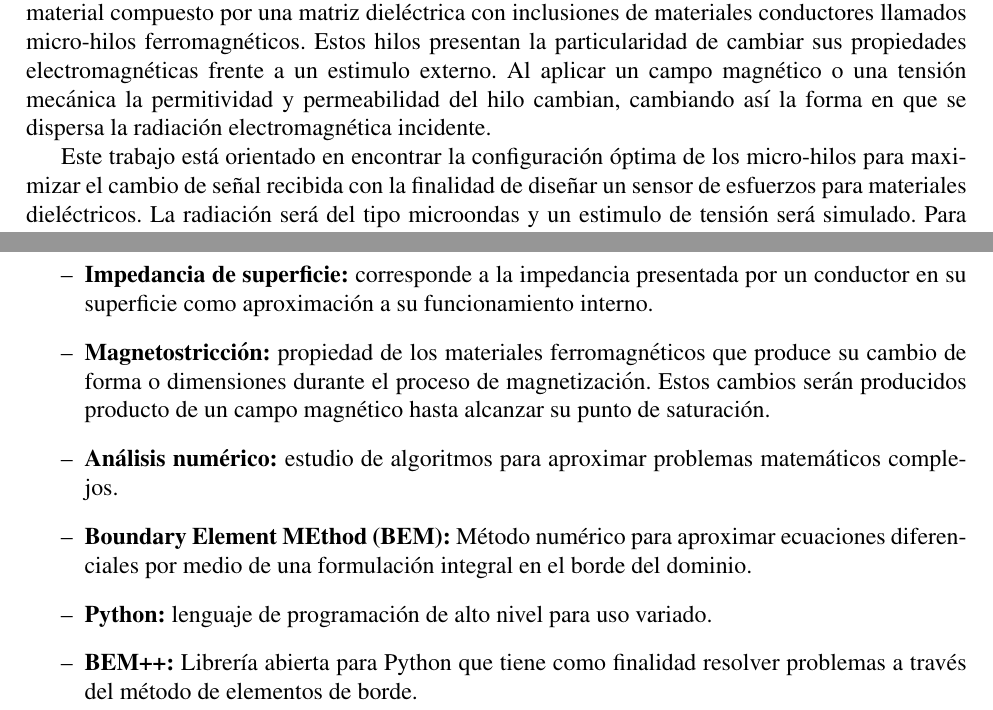
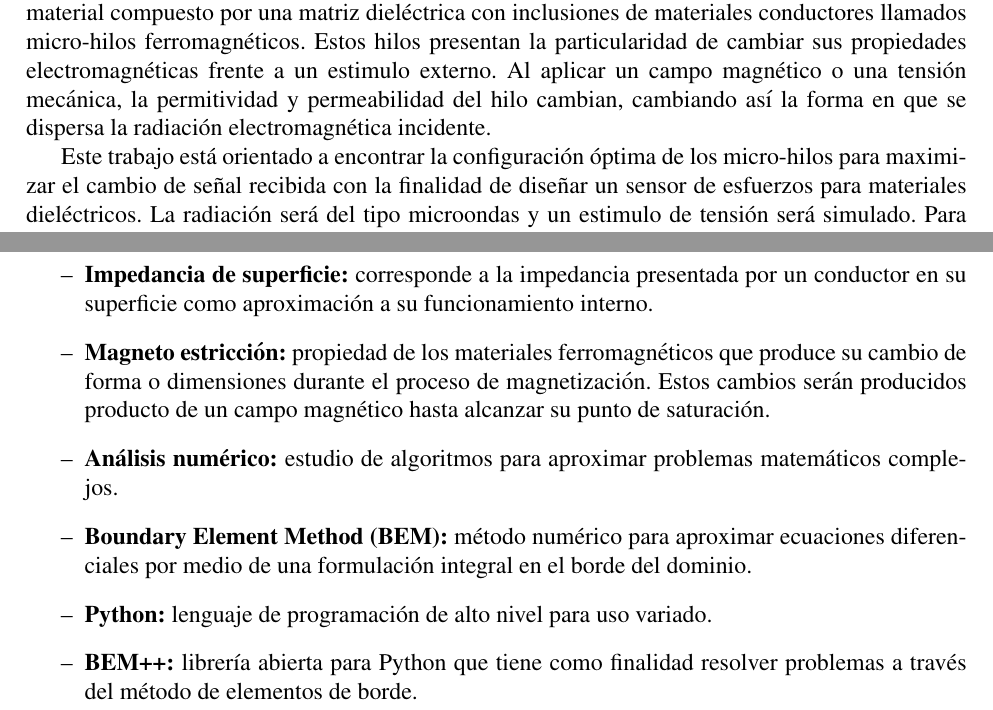
Before and after one commit to MilanUngerer/BEM_microwire, a LaTeX thesis (documentation/Tesis.tex): two parts of pages 4 and 7 of 81, joined at a grey line, cut so that both start at the same text. Compiled offline with pdfLaTeX.

Commit message:
Few changes in the presentatio

```diff
--- a/documentation/Tesis.tex
+++ b/documentation/Tesis.tex
@@ -119,9 +119,9 @@
 %%%%%%%%%%%%%%%%%%%%%%%%%%%%%%%%%%%%%%%%%%%%%%%%%%%%%%%%%%%
 \pagebreak
 \section*{Resumen}
-En el último tiempo materiales del tipo compósito han sido sujeto de múltiples estudios debido a la utilidad que presentan sus propiedades especiales. En este trabajo el estudio se orientó a un material compuesto por una matriz dieléctrica con inclusiones de materiales conductores llamados micro-hilos ferromagnéticos. Estos hilos presentan la particularidad de cambiar sus propiedades electromagnéticas frente a un estimulo externo. Al aplicar un campo magnético o una tensión mecánica la permitividad y permeabilidad del hilo cambian, cambiando así la forma en que se dispersa la radiación electromagnética incidente.
-
-Este trabajo está orientado en encontrar la configuración óptima de los micro-hilos para maximizar el cambio de señal recibida con la finalidad de diseñar un sensor de esfuerzos para materiales dieléctricos. La radiación será del tipo microondas y un estimulo de tensión será simulado. Para alcanzar los objetivos planteados se desarrolló un programa que permite calcular el campo electromagnético dispersado por el compósito en cualquier punto en que se desee posicionar la antena.
+En el último tiempo materiales del tipo compósito han sido sujeto de múltiples estudios debido a la utilidad que presentan sus propiedades especiales. En este trabajo el estudio se orientó a un material compuesto por una matriz dieléctrica con inclusiones de materiales conductores llamados micro-hilos ferromagnéticos. Estos hilos presentan la particularidad de cambiar sus propiedades electromagnéticas frente a un estimulo externo. Al aplicar un campo magnético o una tensión mecánica, la permitividad y permeabilidad del hilo cambian, cambiando así la forma en que se dispersa la radiación electromagnética incidente.
+
+Este trabajo está orientado a encontrar la configuración óptima de los micro-hilos para maximizar el cambio de señal recibida con la finalidad de diseñar un sensor de esfuerzos para materiales dieléctricos. La radiación será del tipo microondas y un estimulo de tensión será simulado. Para alcanzar los objetivos planteados se desarrolló un programa que permite calcular el campo electromagnético dispersado por el compósito en cualquier punto en que se desee posicionar la antena.
 
 Para el cálculo del campo se utilizó la ecuación de Helmholtz por medio de su formulación integral de borde lo que permite una manipulación mas simple al momento de calcular el campo y realizar la interacción entre los diferentes obstáculos. Debido a que esta ecuación no posee una solución analítica es necesario aproximarla por medio de algún método numérico, en este trabajo se utilizó el método de elementos de borde a través de, la librería para Python, BEM++.
 
@@ -171,11 +171,11 @@ The main limitations of the program is that due to the particular properties of
 	\item \textbf{Giant Magnetoimpedance (GMI):} corresponde a grandes variaciones en la impedancia eléctrica exhibidas por algunos materiales en función de un campo magnético externo.
 	\item \textbf{Anisotropía magnética:} dependencia direccional de las propiedades magnéticas de un material.
 	\item \textbf{Impedancia de superficie:} corresponde a la impedancia presentada por un conductor en su superficie como aproximación a su funcionamiento interno.
-	\item \textbf{Magnetostricción:} propiedad de los materiales ferromagnéticos que produce su cambio de forma o dimensiones durante el proceso de magnetización. Estos cambios serán producidos producto de un campo magnético hasta alcanzar su punto de saturación.
+	\item \textbf{Magneto estricción:} propiedad de los materiales ferromagnéticos que produce su cambio de forma o dimensiones durante el proceso de magnetización. Estos cambios serán producidos producto de un campo magnético hasta alcanzar su punto de saturación.
 	\item \textbf{Análisis numérico:} estudio de algoritmos para aproximar problemas matemáticos complejos.
-	\item \textbf{Boundary Element MEthod (BEM):} Método numérico para aproximar ecuaciones diferenciales por medio de una formulación integral en el borde del dominio.
+	\item \textbf{Boundary Element Method (BEM):} método numérico para aproximar ecuaciones diferenciales por medio de una formulación integral en el borde del dominio.
 	\item \textbf{Python:} lenguaje de programación de alto nivel para uso variado.
-	\item \textbf{BEM++:} Librería abierta para Python que tiene como finalidad resolver problemas a través del método de elementos de borde.
+	\item \textbf{BEM++:} librería abierta para Python que tiene como finalidad resolver problemas a través del método de elementos de borde.
 
 \end{itemize}
 %%%%%%%%%%%%%%%%%%%%%%%%%%%%%%%%%%%%%%%%%%%%%%%%%%%%%%%%%%%
```
Also changed, not shown: documentation/Tesis.pdf, documentation/Tesis.tex (2 more changed lines).
